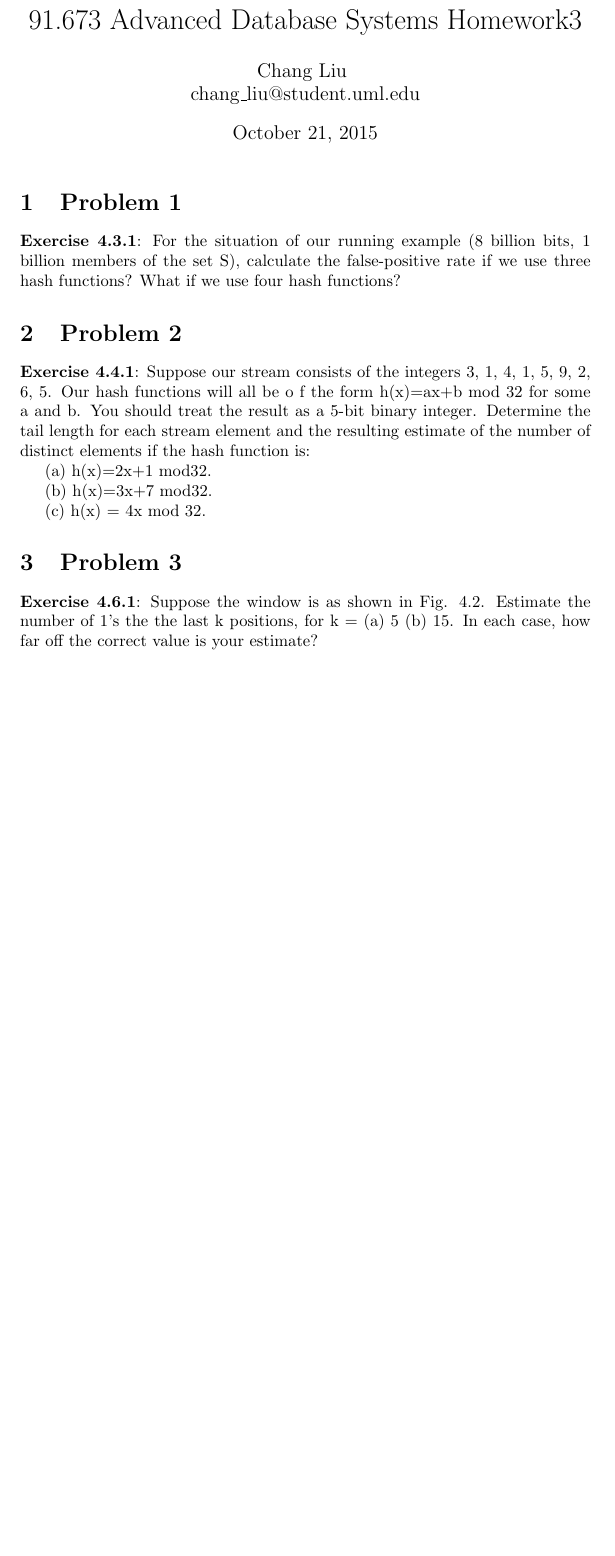
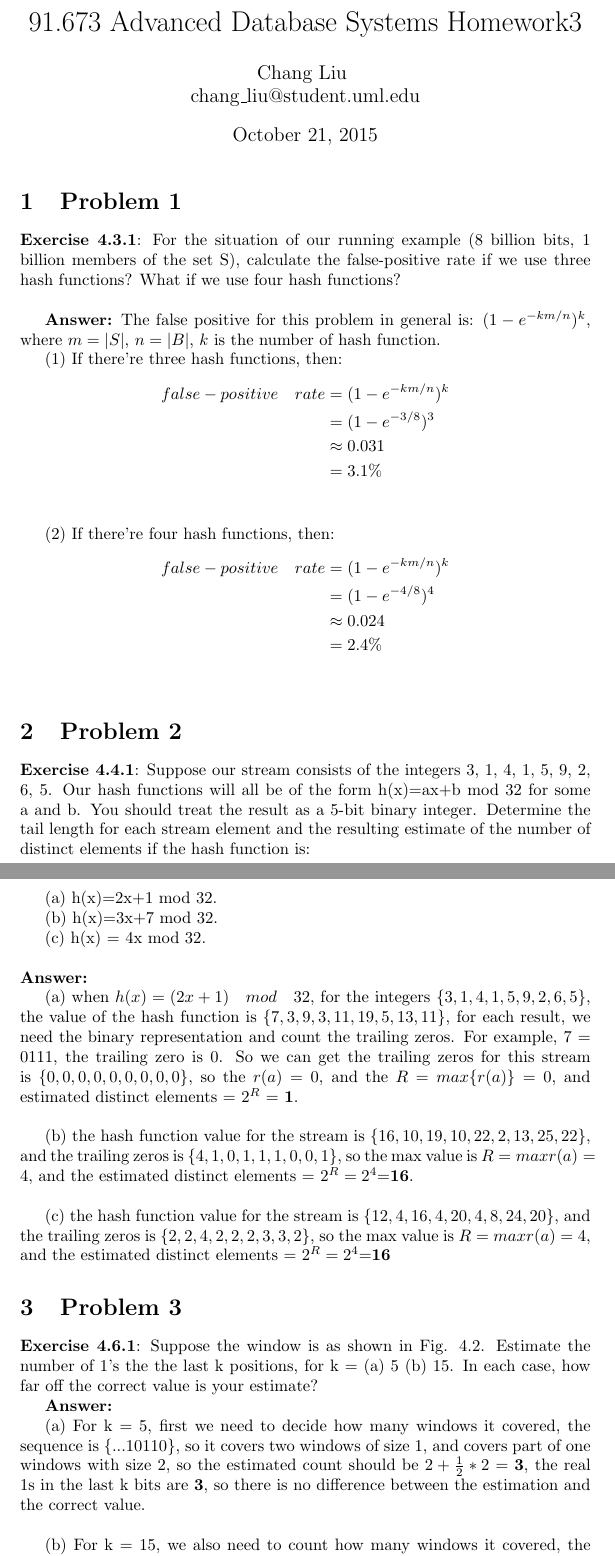
Before and after one commit to DeercoderCourse/Advanced_Database, a LaTeX problem sheet (hw3.tex): part of the page before the commit and two parts of pages 1 and 2 of 2 after it, the two joined at a grey line, cut so that both start at the same text, the shorter picture padded with empty space. Compiled offline with pdfLaTeX.

Commit message:
add hw3 for advanced database

```diff
--- a/hw3.tex
+++ b/hw3.tex
@@ -8,18 +8,51 @@
 
 \section{Problem 1}
 
-\textbf{Exercise 4.3.1}: For the situation of our running example (8 billion bits, 1 billion members of the set S), calculate the false-positive rate if we use three hash functions? What if we use four hash functions?
+\textbf{Exercise 4.3.1}: For the situation of our running example (8 billion bits, 1 billion members of the set S), calculate the false-positive rate if we use three hash functions? What if we use four hash functions? ~\\
 
+\textbf{Answer:}
+The false positive for this problem in general is: $(1-e^{-km/n})^k$, where $m=|S|$, $n=|B|$, $k$ is the number of hash function.
+
+(1) If there're three hash functions, then:
+\begin{flalign*}
+false-positive \quad rate &= (1-e^{-km/n})^k \\
+&= (1 - e^{-3/8})^3 \\
+&\approx 0.031 \\
+&= 3.1\%
+\end{flalign*}
+$$$$
+
+
+(2) If there're four hash functions, then:
+\begin{flalign*}
+false-positive \quad rate &= (1-e^{-km/n})^k \\
+&= (1 - e^{-4/8})^4 \\
+&\approx 0.024 \\
+&= 2.4\%
+\end{flalign*}
+$$$$
 
 \section{Problem 2}
 
-\textbf{Exercise 4.4.1}: Suppose our stream consists of the integers 3, 1, 4, 1, 5, 9, 2, 6, 5. Our hash functions will all be o f the form h(x)=ax+b mod 32 for some a and b. You should treat the result as a 5-bit binary integer. Determine the tail length for each stream element and the resulting estimate of the number of distinct elements if the hash function is:
+\textbf{Exercise 4.4.1}: Suppose our stream consists of the integers 3, 1, 4, 1, 5, 9, 2, 6, 5. Our hash functions will all be of the form h(x)=ax+b mod 32 for some a and b. You should treat the result as a 5-bit binary integer. Determine the tail length for each stream element and the resulting estimate of the number of distinct elements if the hash function is:
 
-(a) h(x)=2x+1 mod32.
+(a) h(x)=2x+1 mod 32.
 
-(b) h(x)=3x+7 mod32.
+(b) h(x)=3x+7 mod 32.
 
 (c) h(x) = 4x mod 32.
+
+~\\
+\textbf{Answer:}
+
+(a) when $h(x) = (2x + 1) \quad mod \quad 32$, for the integers $\{3, 1, 4, 1, 5, 9, 2, 6, 5\}$, the value of the hash function is $\{7, 3, 9, 3, 11, 19, 5, 13, 11\}$, for each result, we need the binary representation and count the trailing zeros. For example, 7 = 0111, the trailing zero is 0. So we can get the trailing zeros for this stream is $\{0, 0, 0, 0, 0, 0, 0, 0, 0\}$, so the $r(a)=0$, and the $R=max\{r(a)\}=0$, and estimated distinct elements = $2^R$ = \textbf{1}.\\
+
+
+(b) the hash function value for the stream is $\{16, 10, 19, 10, 22, 2, 13, 25, 22\}$, and the trailing zeros is $\{4, 1, 0, 1, 1, 1, 0, 0, 1\}$, so the max value is $R=max{r(a)}=4$, and the estimated distinct elements = $2^R = 2^4 $=\textbf{16}.\\
+
+
+(c) the hash function value for the stream is $\{12, 4, 16, 4, 20, 4, 8, 24, 20\}$, and the trailing zeros is $\{2, 2, 4, 2, 2, 2, 3, 3, 2\}$, so the max value is $R=max{r(a)}=4$, and the estimated distinct elements = $2^R = 2^4 $=\textbf{16}
+
 
 
 
@@ -27,5 +60,12 @@
 
 \textbf{Exercise 4.6.1}: Suppose the window is as shown in Fig. 4.2. Estimate the number of 1’s the the last k positions, for k = (a) 5 (b) 15. In each case, how far off the correct value is your estimate?
 
+\textbf{Answer:}
+
+(a) For k = 5, first we need to decide how many windows it covered, the sequence is $\{...1 0 1 1 0\}$, so it covers two windows of size 1, and covers part of one windows with size 2, so the estimated count should be $2 + \frac{1}{2} * 2 $ = \textbf{3}, the real 1s in the last k bits are \textbf{3}, so there is no difference between the estimation and the correct value. \\
+
+(b) For k = 15, we also need to count how many windows it covered, the sequence is $\{...1 0 1 1 1 0 1 1 0 0 1 0 1 1 0\}$, so it covers two windows of size 1, one window of size 2, one window of size 4, and part of the window of size 8, the partial cover including the zeros preceding has nearly covered the half of size 4, so it should be $\frac{1}{2} * 4 = 2$. So the estimation should be $1 + 1 + 2 + 4 + 2 $ = \textbf{10}, and the actual 1s in the last k bits are \textbf{9}, so there's a distance of \textbf{1} between my estimate and the correct value.
+
+
 
 \end{document}
```
Also changed, not shown: hw3.pdf, 1 other file.
